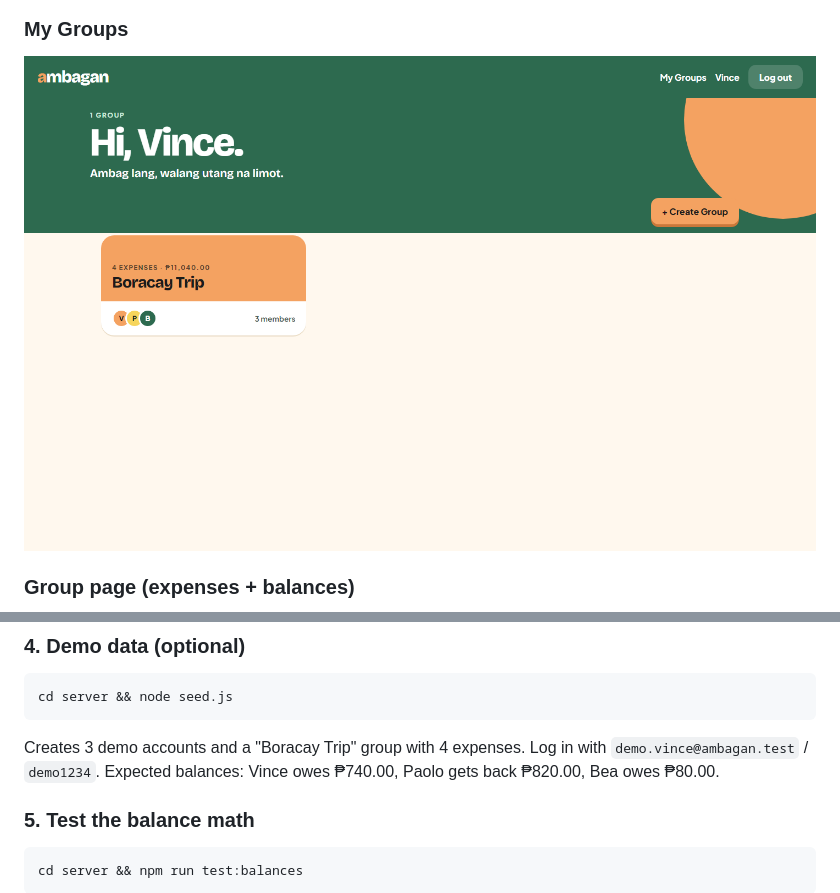
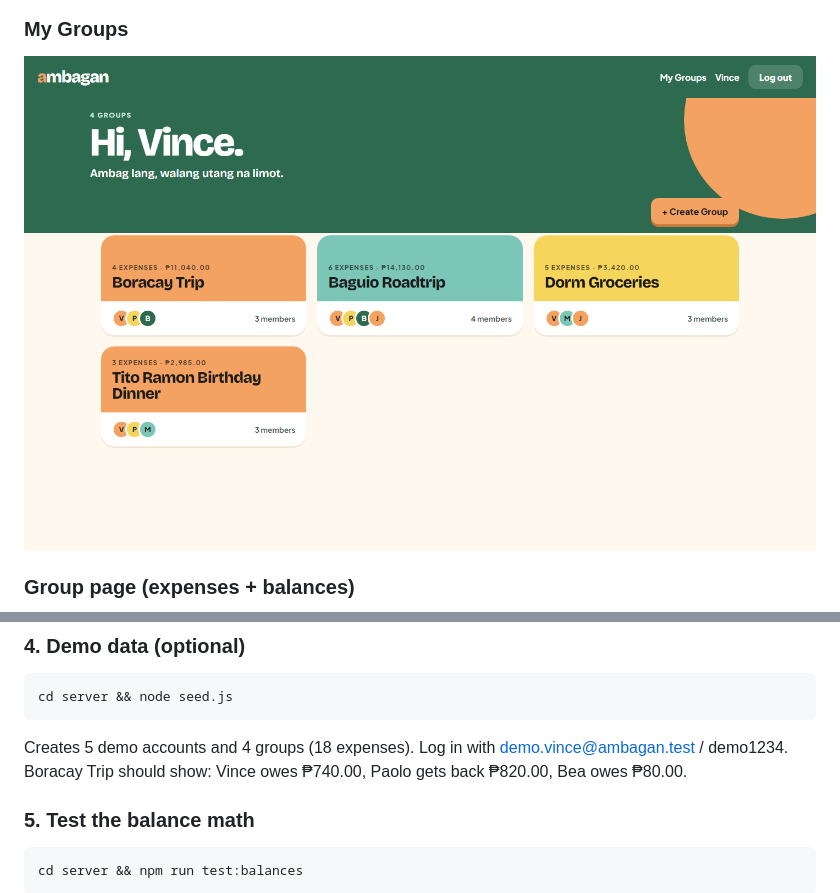
Before and after one commit to BinsU01/ambagan, a Markdown page: README.md, 2 parts joined by grey strips. Drawn GitHub-style; pictures changed too: screenshots/my-groups.png.

Commit message:
feat: richer demo data and updated README

````diff
--- a/README.md
+++ b/README.md
@@ -88,8 +88,7 @@ Check the API is up: http://localhost:5000/api/health
 cd server && node seed.js
 ```
 
-Creates 3 demo accounts and a "Boracay Trip" group with 4 expenses. Log in with
-`demo.vince@ambagan.test` / `demo1234`. Expected balances: Vince owes ₱740.00, Paolo gets back ₱820.00, Bea owes ₱80.00.
+Creates 5 demo accounts and 4 groups (18 expenses). Log in with demo.vince@ambagan.test / demo1234. Boracay Trip should show: Vince owes ₱740.00, Paolo gets back ₱820.00, Bea owes ₱80.00.
 
 ### 5. Test the balance math
 
````
Also changed, not shown: 1 other file.
